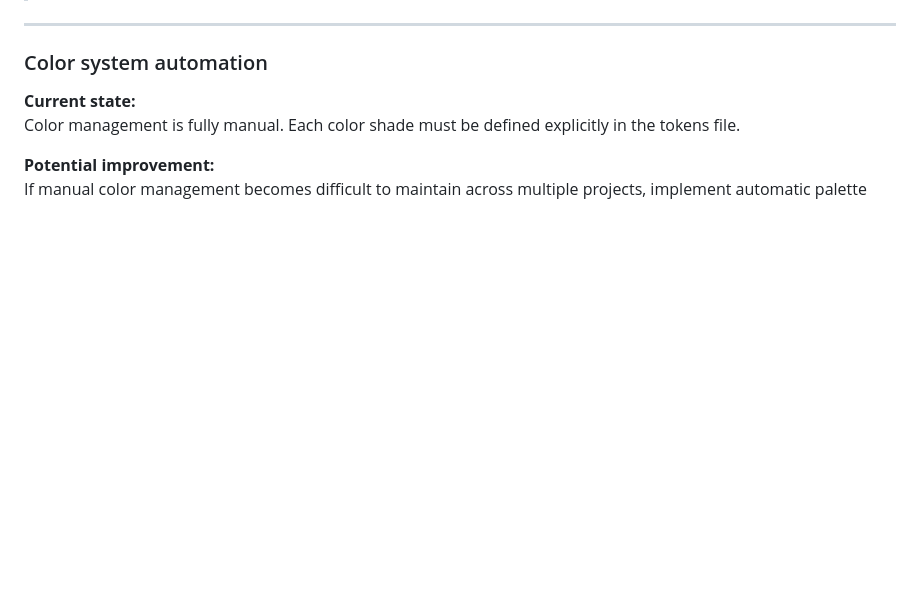
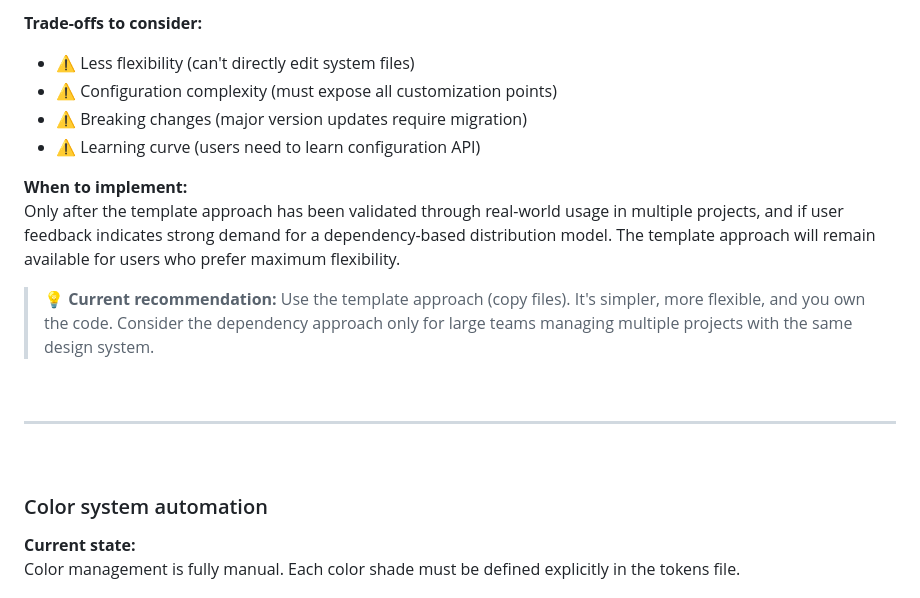
Before and after one commit to nekithrill/scss-style-system, a Markdown page: docs/improvements.md, the part around one of its changes. GitHub-like rendering; blank space fills up the shorter version.

Commit message:
docs(improvements): added section (template to dependency migration), adjusted spacing

```diff
--- a/docs/improvements.md
+++ b/docs/improvements.md
@@ -5 +63,15 @@
+**Trade-offs to consider:**
+
+- ⚠️ Less flexibility (can't directly edit system files)
+- ⚠️ Configuration complexity (must expose all customization points)
+- ⚠️ Breaking changes (major version updates require migration)
+- ⚠️ Learning curve (users need to learn configuration API)
+
+**When to implement:**
+Only after the template approach has been validated through real-world usage in multiple projects, and if user feedback indicates strong demand for a dependency-based distribution model. The template approach will remain available for users who prefer maximum flexibility.
+
+> 💡 **Current recommendation:** Use the template approach (copy files). It's simpler, more flexible, and you own the code. Consider the dependency approach only for large teams managing multiple projects with the same design system.
+
+<br>
+
 ---
```
Also changed, not shown: other parts of docs/improvements.md (+75 -7 lines).
